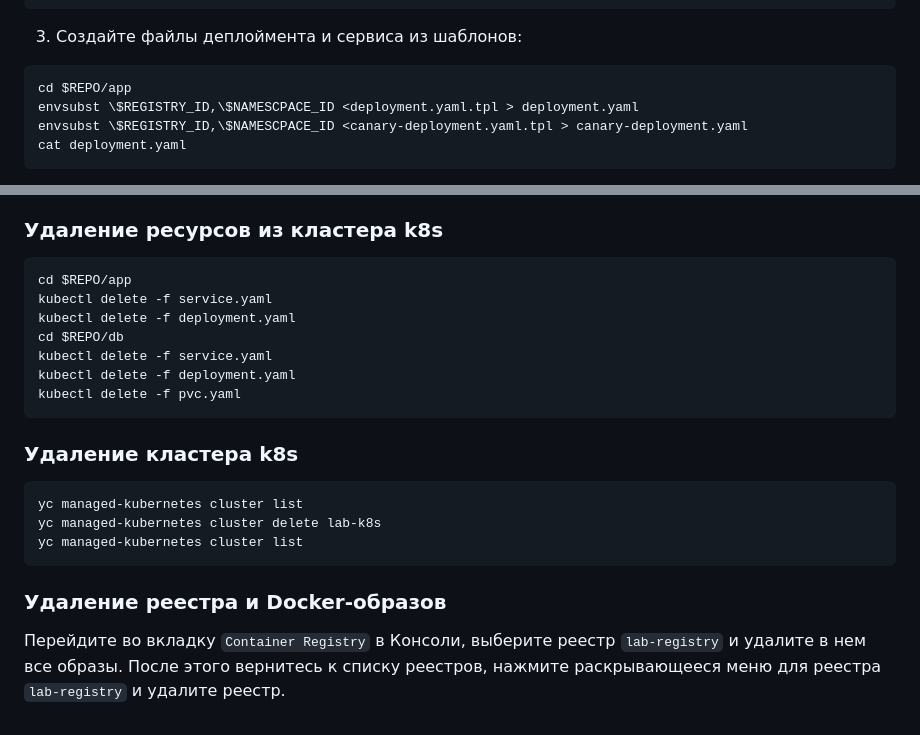
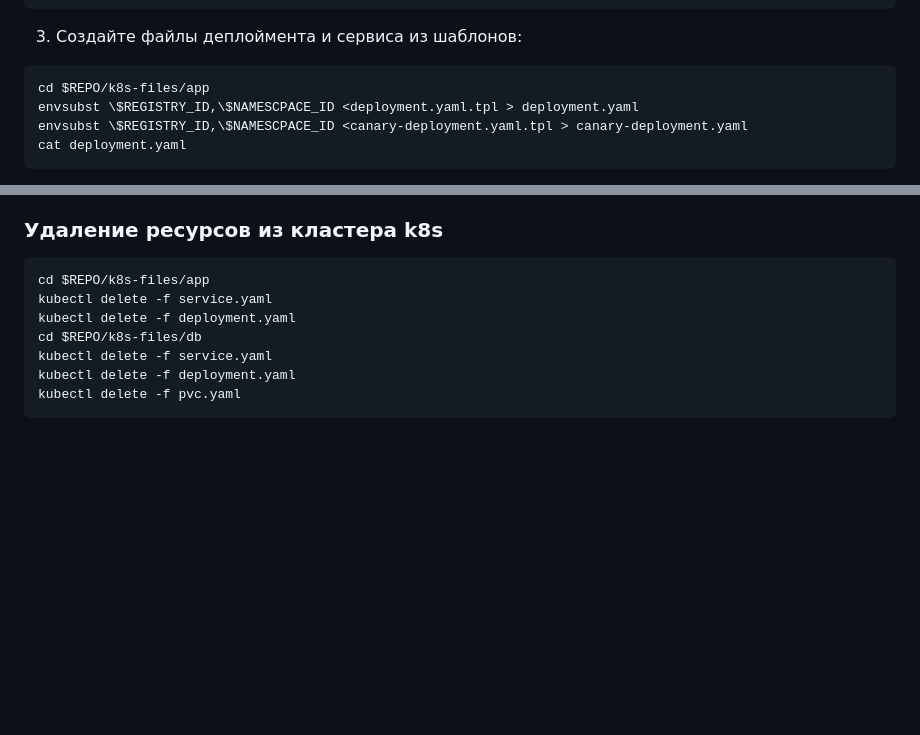
Before and after one commit to yardgeo/hse-deisgn-docker, a Markdown page: README.md, 2 parts joined by grey strips. GitHub-like rendering; blank space fills up the shorter version.

````diff
--- a/README.md
+++ b/README.md
@@ -136,7 +136,7 @@ kubectl apply -f service.yaml
 
 3. Создайте файлы деплоймента и сервиса из шаблонов:
 ```
-cd $REPO/app
+cd $REPO/k8s-files/app
 envsubst \$REGISTRY_ID,\$NAMESCPACE_ID <deployment.yaml.tpl > deployment.yaml
 envsubst \$REGISTRY_ID,\$NAMESCPACE_ID <canary-deployment.yaml.tpl > canary-deployment.yaml
 cat deployment.yaml
@@ -199,22 +199,11 @@ kubectl get pods -l app=order-app
 
 ### Удаление ресурсов из кластера k8s
 ```
-cd $REPO/app
+cd $REPO/k8s-files/app
 kubectl delete -f service.yaml
 kubectl delete -f deployment.yaml
-cd $REPO/db
+cd $REPO/k8s-files/db
 kubectl delete -f service.yaml
 kubectl delete -f deployment.yaml
 kubectl delete -f pvc.yaml
 ```
-
-### Удаление кластера k8s
-```
-yc managed-kubernetes cluster list
-yc managed-kubernetes cluster delete lab-k8s
-yc managed-kubernetes cluster list
-```
-
-### Удаление реестра и Docker-образов
-Перейдите во вкладку `Container Registry` в Консоли, выберите реестр `lab-registry` и удалите в нем все образы.
-После этого вернитесь к списку реестров, нажмите раскрывающееся меню для реестра `lab-registry` и удалите реестр.
````
